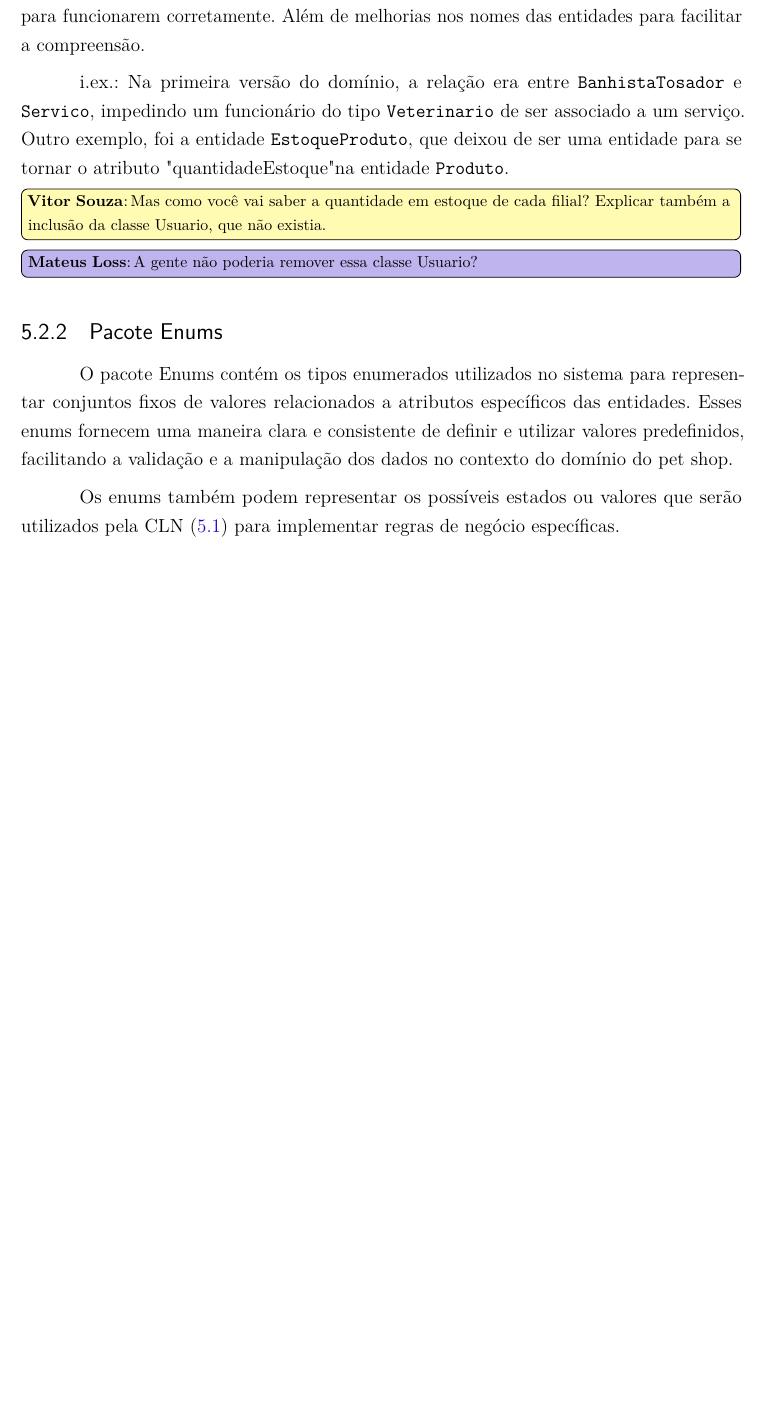
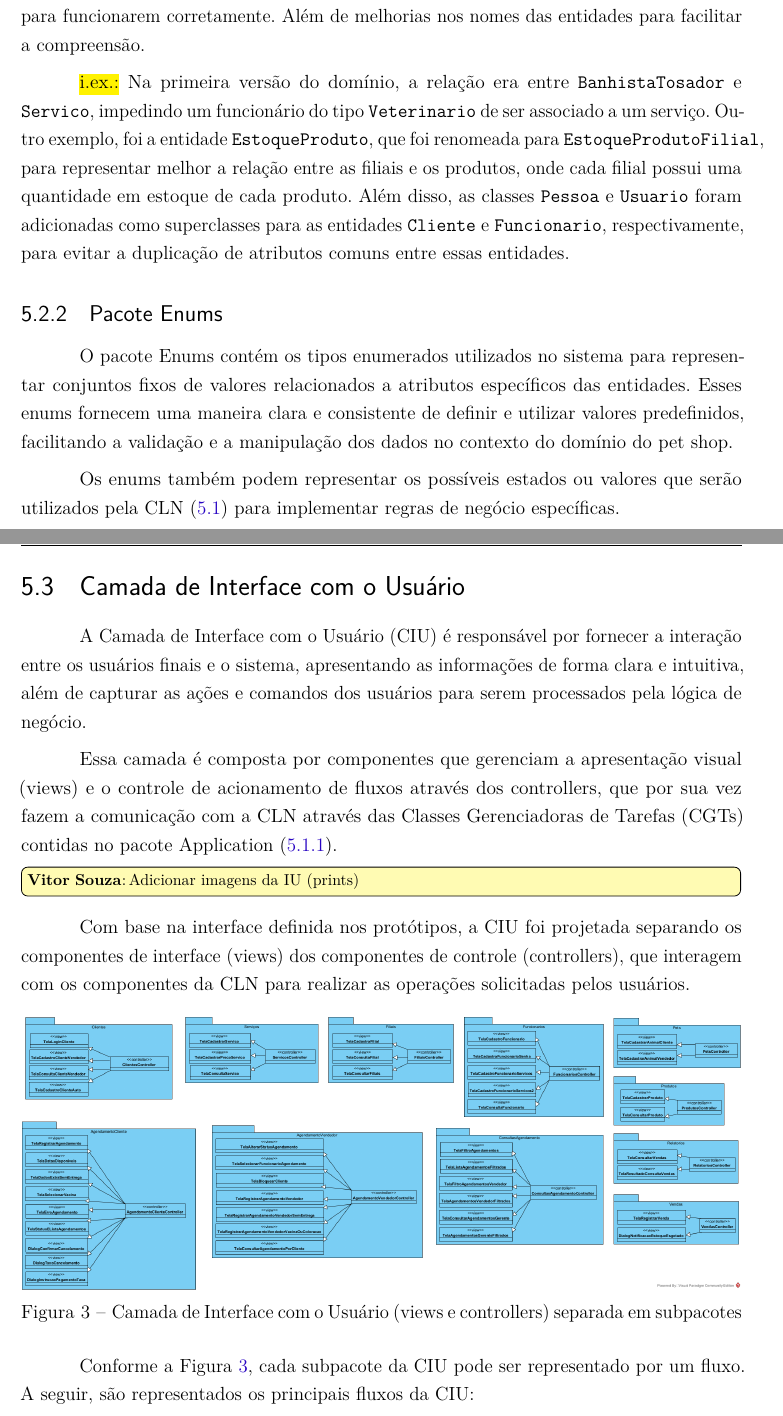
Before and after one commit to AlvaroDavi5/projeto_eng_software_2, a LaTeX thesis (projeto-nomesistema.tex, which reads capitulos/ch5-componentes.tex): part of page 12 of 13 before the commit and two parts of pages 13 and 14 of 16 after it, the two joined at a grey line, cut so that both start at the same text, the shorter picture padded with empty space. Compiled offline with pdfLaTeX.

Commit message:
feat: add new pages and diagrams to enhance documentation structure and clarity

```diff
--- a/capitulos/ch5-componentes.tex
+++ b/capitulos/ch5-componentes.tex
@@ -51,11 +50,9 @@ A modelagem também segue princípios de clareza e extensibilidade, permitindo q
 
 Para chegar ao modelo atual, foram feitas mudanças nos relacionamentos entre as entidades, a fim de garantir fluxos melhores definidos e o menor acoplamento possível entre as entidades, relacionando apenas as entidades que necessitavam de outras entidades para funcionarem corretamente. Além de melhorias nos nomes das entidades para facilitar a compreensão.
 
-i.ex.: Na primeira versão do domínio, a relação era entre \verb|BanhistaTosador| e \verb|Servico|, impedindo um funcionário do tipo \verb|Veterinario| de ser associado a um serviço.
-Outro exemplo, foi a entidade \verb|EstoqueProduto|, que deixou de ser uma entidade para se tornar o atributo "quantidadeEstoque" na entidade \verb|Produto|.
-
-\vitor{Mas como você vai saber a quantidade em estoque de cada filial? Explicar também a inclusão da classe Usuario, que não existia.}
-\mateus{A gente não poderia remover essa classe Usuario?}
+\hl{i.ex.:} Na primeira versão do domínio, a relação era entre \verb|BanhistaTosador| e \verb|Servico|, impedindo um funcionário do tipo \verb|Veterinario| de ser associado a um serviço.
+Outro exemplo, foi a entidade \verb|EstoqueProduto|, que foi renomeada para \verb|EstoqueProdutoFilial|, para representar melhor a relação entre as filiais e os produtos, onde cada filial possui uma quantidade em estoque de cada produto.
+Além disso, as classes \verb|Pessoa| e \verb|Usuario| foram adicionadas como superclasses para as entidades \verb|Cliente| e \verb|Funcionario|, respectivamente, para evitar a duplicação de atributos comuns entre essas entidades.
 
 \subsection{Pacote Enums}
 \label{sec-componentes-cdp-enums}
@@ -64,3 +61,25 @@ O pacote Enums contém os tipos enumerados utilizados no sistema para representa
 Esses enums fornecem uma maneira clara e consistente de definir e utilizar valores predefinidos, facilitando a validação e a manipulação dos dados no contexto do domínio do pet shop.
 
 Os enums também podem representar os possíveis estados ou valores que serão utilizados pela CLN (\ref{sec-componentes-cln}) para implementar regras de negócio específicas.
+
+\newpage
+
+\section{Camada de Interface com o Usuário}
+\label{sec-ciu}
+
+A Camada de Interface com o Usuário (CIU) é responsável por fornecer a interação entre os usuários finais e o sistema, apresentando as informações de forma clara e intuitiva, além de capturar as ações e comandos dos usuários para serem processados pela lógica de negócio.
+
+Essa camada é composta por componentes que gerenciam a apresentação visual (views) e o controle de acionamento de fluxos através dos controllers, que por sua vez fazem a comunicação com a CLN através das Classes Gerenciadoras de Tarefas (CGTs) contidas no pacote Application (\ref{sec-componentes-cln-application}).
+
+\vitor{Adicionar imagens da IU (prints)}
+
+Com base na interface definida nos protótipos, a CIU foi projetada separando os componentes de interface (views) dos componentes de controle (controllers), que interagem com os componentes da CLN para realizar as operações solicitadas pelos usuários.
+
+\begin{figure}[h]
+	\centering
+	\includegraphics[width=1\textwidth]{figuras/diagrama_ciu.png}
+	\caption{Camada de Interface com o Usuário (views e controllers) separada em subpacotes}
+	\label{figura-cius}
+\end{figure}
+
+Conforme a Figura~\ref{figura-cius}, cada subpacote da CIU pode ser representado por um fluxo. A seguir, são representados os principais fluxos da CIU:
@@ -66,0 +91,4 @@ Os enums também podem representar os possíveis estados ou valores que serão u
+	\label{figura-ciu-cliente}
+\end{figure}
+
+\newpage
```
Also changed, not shown: capitulos/ch1-introducao.tex (+1 -1 lines), capitulos/ch2-plataforma.tex (+2 -0 lines), capitulos/ch3-rnfs.tex (+2 -0 lines), capitulos/ch4-arquitetura.tex (+2 -0 lines), projeto-nomesistema.tex (+1 -0 lines), figuras/ciu_cliente.png (added), figuras/diagrama_ciu.png (added), figuras/diagrama_dominio.png, capitulos/ch5-componentes.tex (10 more changed lines).
